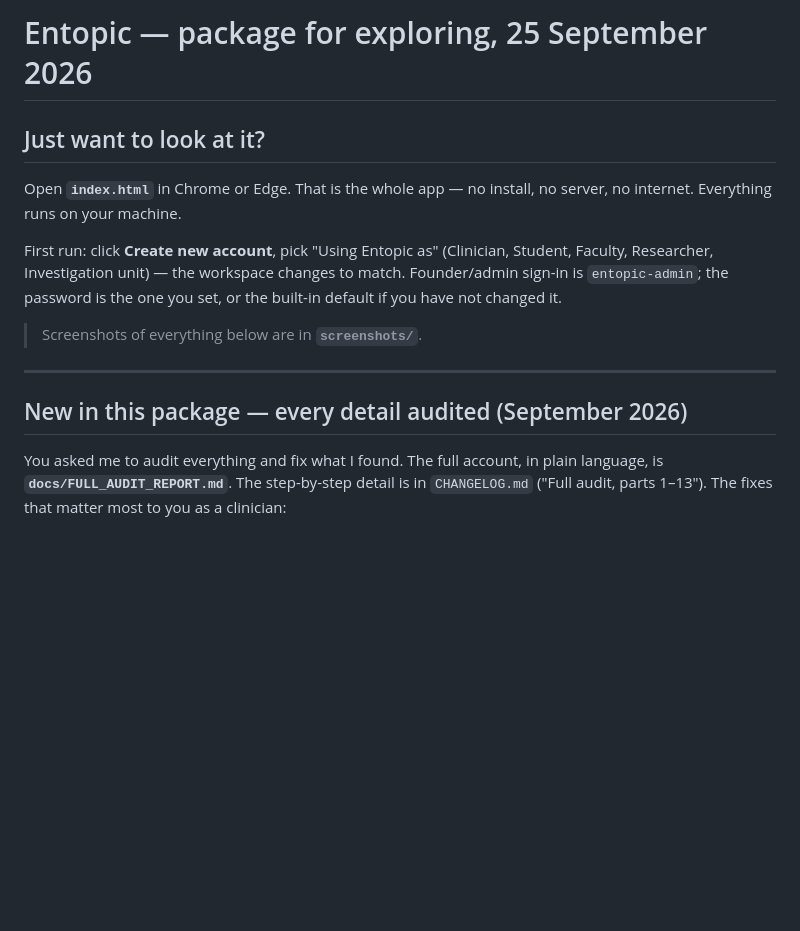
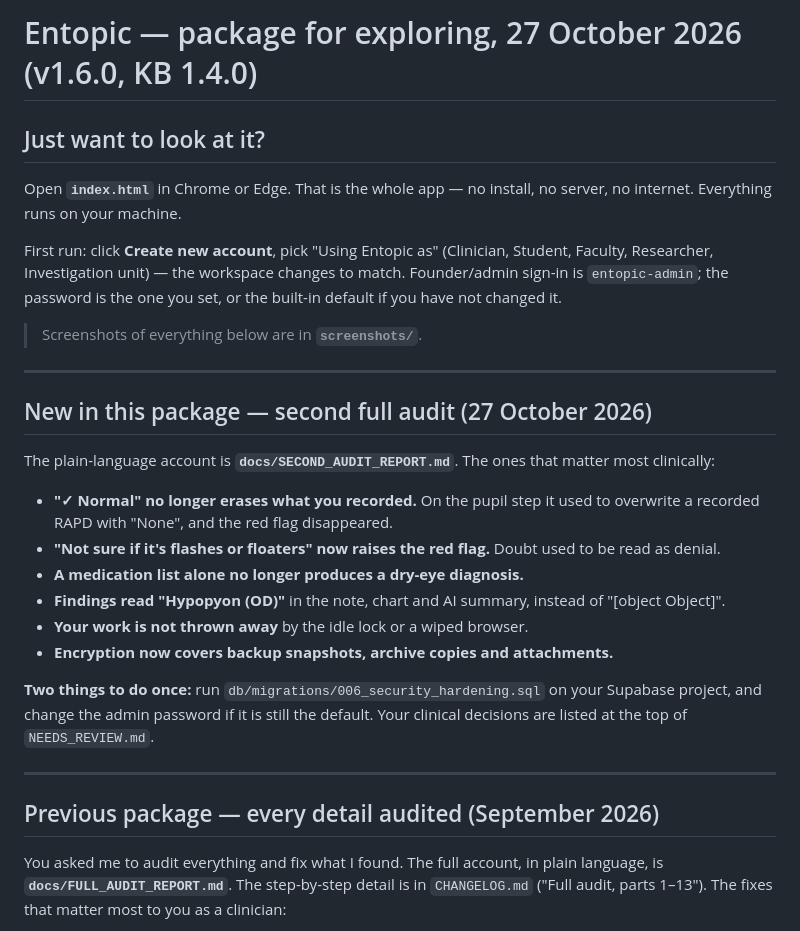
Before and after one commit to gyandeepnath/Entopic-AI-Copilot-, a Markdown page: START-HERE.md, the part around the change. GitHub-like rendering; blank space fills up the shorter version.

Commit message:
Second audit report, START-HERE and CONTINUE_HERE updated
Co-Authored-By: Claude Opus 5.5 <noreply@anthropic.com>
Claude-Session: https://claude.ai/code/session_01JSRXGy9UJphKWfrGJWYBWK

```diff
--- a/START-HERE.md
+++ b/START-HERE.md
@@ -1,4 +1,4 @@
-# Entopic — package for exploring, 25 September 2026
+# Entopic — package for exploring, 27 October 2026 (v1.6.0, KB 1.4.0)
 
 ## Just want to look at it?
 
@@ -14,7 +14,28 @@ set, or the built-in default if you have not changed it.
 
 ---
 
-## New in this package — every detail audited (September 2026)
+## New in this package — second full audit (27 October 2026)
+
+The plain-language account is **`docs/SECOND_AUDIT_REPORT.md`**. The ones that
+matter most clinically:
+
+- **"✓ Normal" no longer erases what you recorded.** On the pupil step it used
+  to overwrite a recorded RAPD with "None", and the red flag disappeared.
+- **"Not sure if it's flashes or floaters" now raises the red flag.** Doubt
+  used to be read as denial.
+- **A medication list alone no longer produces a dry-eye diagnosis.**
+- **Findings read "Hypopyon (OD)"** in the note, chart and AI summary, instead
+  of "[object Object]".
+- **Your work is not thrown away** by the idle lock or a wiped browser.
+- **Encryption now covers backup snapshots, archive copies and attachments.**
+
+**Two things to do once:** run `db/migrations/006_security_hardening.sql` on
+your Supabase project, and change the admin password if it is still the
+default. Your clinical decisions are listed at the top of `NEEDS_REVIEW.md`.
+
+---
+
+## Previous package — every detail audited (September 2026)
 
 You asked me to audit everything and fix what I found. The full account, in
 plain language, is **`docs/FULL_AUDIT_REPORT.md`**. The step-by-step detail
```
Also changed, not shown: CONTINUE_HERE.md (+16 -1 lines), docs/SECOND_AUDIT_REPORT.md (added, +146 -0 lines).
